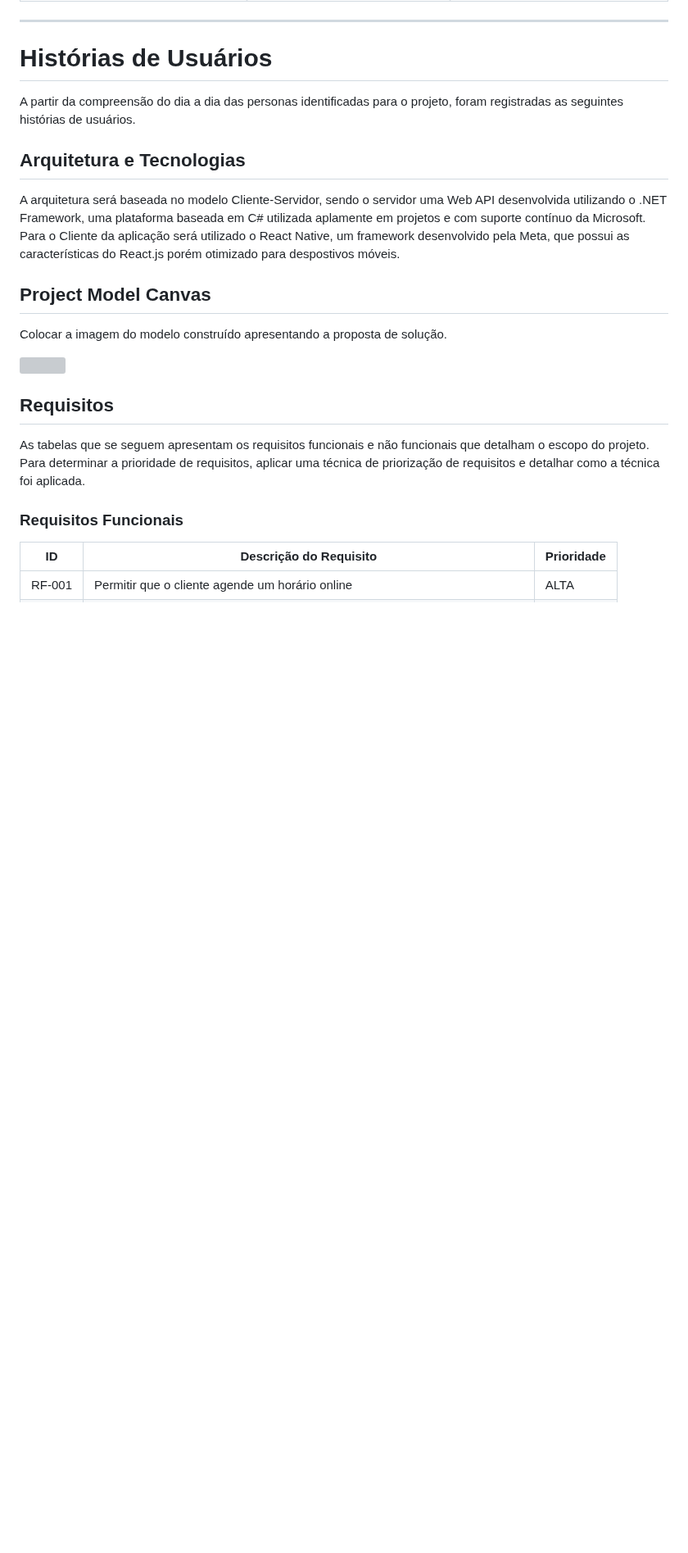
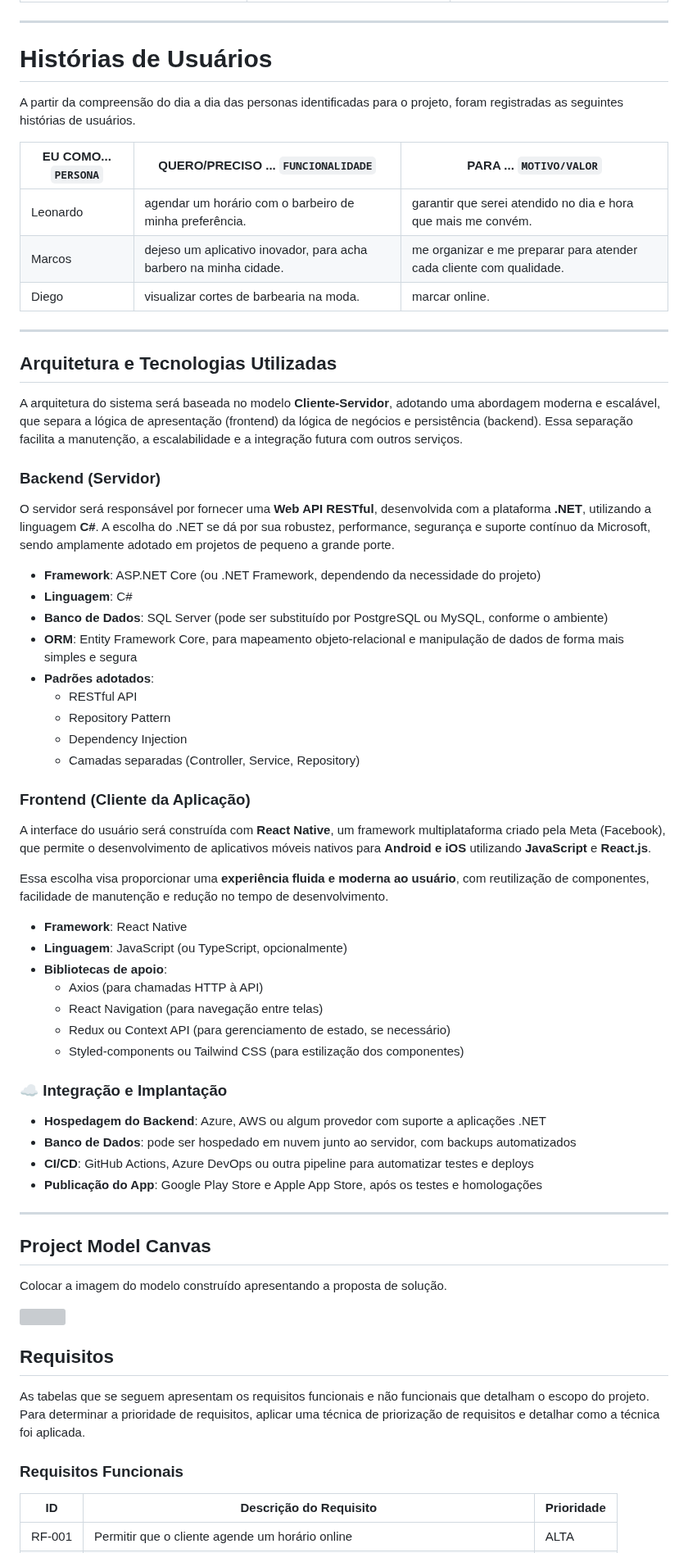
Before and after one commit to mailsonpuc/pmv-sint-2025-1-e5-proj-movext-t1-barberconnect, a Markdown page: documents/02-Especificação do Projeto.md, the part around the change. Shown at 82% size. Drawn GitHub-style; blank space fills up the shorter version; grey boxes are pictures that could not be loaded.

Commit message:
melhoria da documentação V2

```diff
--- a/documents/02-Especificação do Projeto.md
+++ b/documents/02-Especificação do Projeto.md
@@ -82,10 +82,60 @@ A partir da compreensão do dia a dia das personas identificadas para o projeto,
 
 
 
+| EU COMO... `PERSONA` | QUERO/PRECISO ... `FUNCIONALIDADE`                                                                                          | PARA ... `MOTIVO/VALOR`                                                                                                                                                                                                                                                                                             |
+| -------------------- | --------------------------------------------------------------------------------------------------------------------------- | ------------------------------------------------------------------------------------------------------------------------------------------------------------------------------------------------------------------------------------------------------------------------------------------------------------------- |
+| Leonardo   | agendar um horário com o barbeiro de minha preferência.                                                              |garantir que serei atendido no dia e hora que mais me convém. |
+| Marcos   | dejeso um aplicativo inovador, para acha barbero na minha cidade.                                                             |me organizar e me preparar para atender cada cliente com qualidade. |
+| Diego   | visualizar cortes de barbearia na moda.                                                             |marcar online. |
 
-## Arquitetura e Tecnologias
 
-A arquitetura será baseada no modelo Cliente-Servidor, sendo o servidor uma Web API desenvolvida utilizando o .NET Framework, uma plataforma baseada em C# utilizada aplamente em projetos e com suporte contínuo da Microsoft. Para o Cliente da aplicação será utilizado o React Native, um framework desenvolvido pela Meta, que possui as características do React.js porém otimizado para despostivos móveis.
+
+
+---
+
+##  Arquitetura e Tecnologias Utilizadas
+
+A arquitetura do sistema será baseada no modelo **Cliente-Servidor**, adotando uma abordagem moderna e escalável, que separa a lógica de apresentação (frontend) da lógica de negócios e persistência (backend). Essa separação facilita a manutenção, a escalabilidade e a integração futura com outros serviços.
+
+###  **Backend (Servidor)**
+
+O servidor será responsável por fornecer uma **Web API RESTful**, desenvolvida com a plataforma **.NET**, utilizando a linguagem **C#**. A escolha do .NET se dá por sua robustez, performance, segurança e suporte contínuo da Microsoft, sendo amplamente adotado em projetos de pequeno a grande porte.
+
+- **Framework**: ASP.NET Core (ou .NET Framework, dependendo da necessidade do projeto)
+- **Linguagem**: C#
+- **Banco de Dados**: SQL Server (pode ser substituído por PostgreSQL ou MySQL, conforme o ambiente)
+- **ORM**: Entity Framework Core, para mapeamento objeto-relacional e manipulação de dados de forma mais simples e segura
+- **Padrões adotados**:
+  - RESTful API
+  - Repository Pattern
+  - Dependency Injection
+  - Camadas separadas (Controller, Service, Repository)
+
+###  **Frontend (Cliente da Aplicação)**
+
+A interface do usuário será construída com **React Native**, um framework multiplataforma criado pela Meta (Facebook), que permite o desenvolvimento de aplicativos móveis nativos para **Android e iOS** utilizando **JavaScript** e **React.js**.
+
+Essa escolha visa proporcionar uma **experiência fluida e moderna ao usuário**, com reutilização de componentes, facilidade de manutenção e redução no tempo de desenvolvimento.
+
+- **Framework**: React Native
+- **Linguagem**: JavaScript (ou TypeScript, opcionalmente)
+- **Bibliotecas de apoio**:
+  - Axios (para chamadas HTTP à API)
+  - React Navigation (para navegação entre telas)
+  - Redux ou Context API (para gerenciamento de estado, se necessário)
+  - Styled-components ou Tailwind CSS (para estilização dos componentes)
+
+### ☁️ Integração e Implantação
+
+- **Hospedagem do Backend**: Azure, AWS ou algum provedor com suporte a aplicações .NET
+- **Banco de Dados**: pode ser hospedado em nuvem junto ao servidor, com backups automatizados
+- **CI/CD**: GitHub Actions, Azure DevOps ou outra pipeline para automatizar testes e deploys
+- **Publicação do App**: Google Play Store e Apple App Store, após os testes e homologações
+
+---
+
+
+
 
 ## Project Model Canvas
 
```
